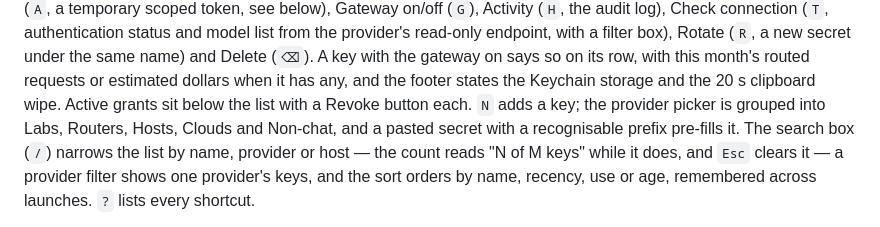
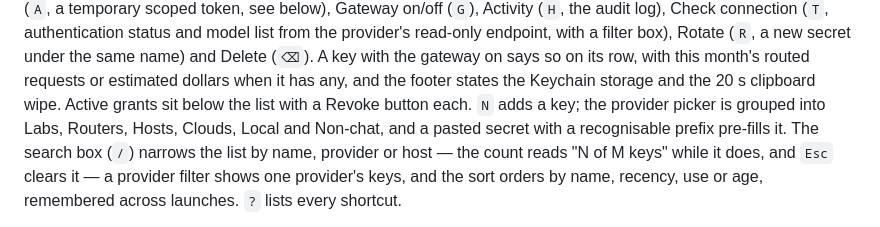
Before and after one commit to gshost1/Keysreallysafe, a Markdown page: README.md, the part around the change. Drawn GitHub-style.

```diff
--- a/README.md
+++ b/README.md
@@ -245,8 +245,8 @@ same name) and Delete (`⌫`). A key with the gateway on says so on its row,
 with this month's routed requests or estimated dollars when it has any, and the
 footer states the Keychain storage and the 20 s clipboard wipe. Active grants
 sit below the list with a Revoke button each. `N` adds a key; the provider
-picker is grouped into Labs, Routers, Hosts, Clouds and Non-chat, and a pasted
-secret with a recognisable prefix pre-fills it. The search box (`/`) narrows
+picker is grouped into Labs, Routers, Hosts, Clouds, Local and Non-chat, and a
+pasted secret with a recognisable prefix pre-fills it. The search box (`/`) narrows
 the list by name, provider or host — the count reads "N of M keys" while it
 does, and `Esc` clears it — a provider filter shows one provider's keys, and
 the sort orders by name, recency, use or age, remembered across launches. `?`
```
Also changed, not shown: docs/missions/add-key.md (added, +174 -0 lines).
